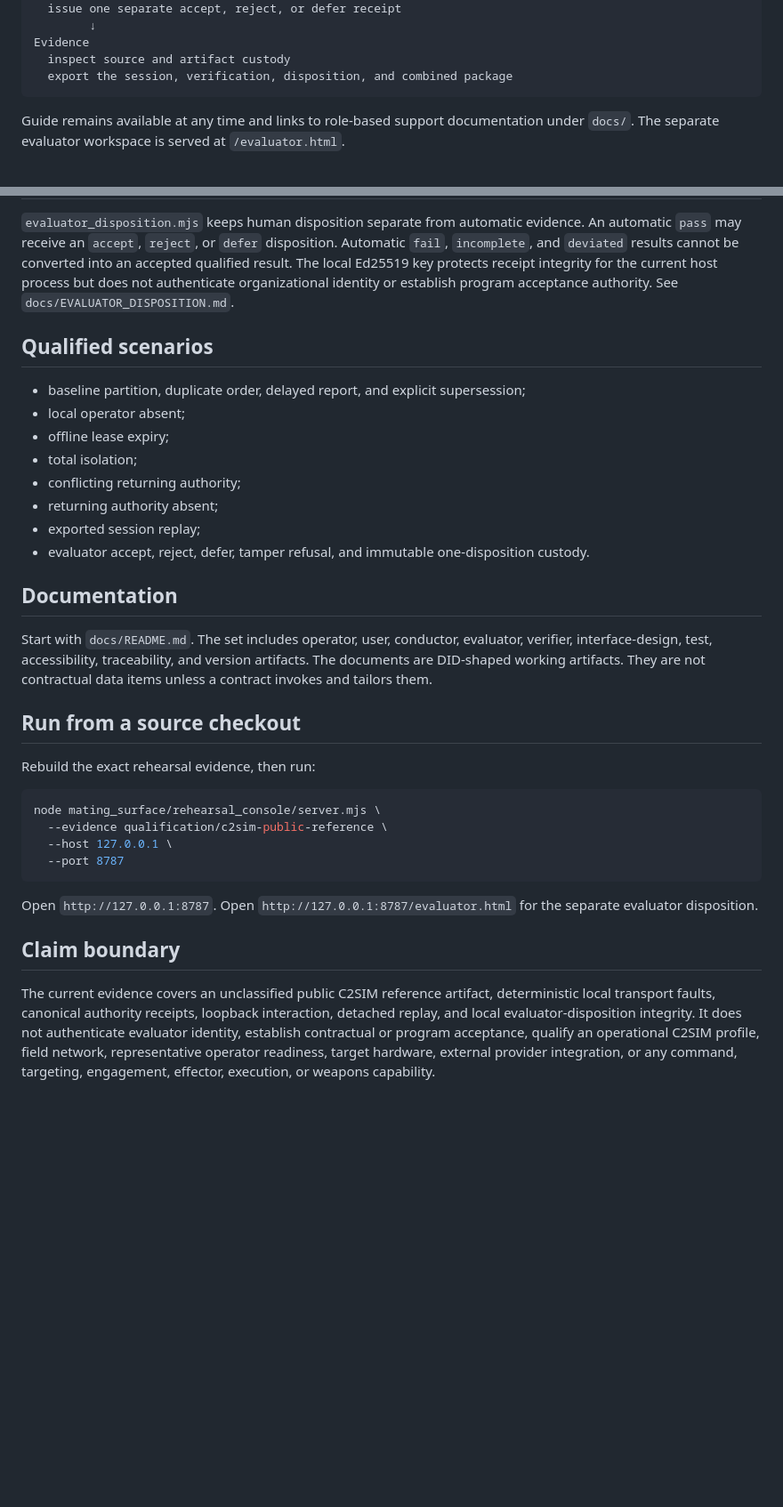
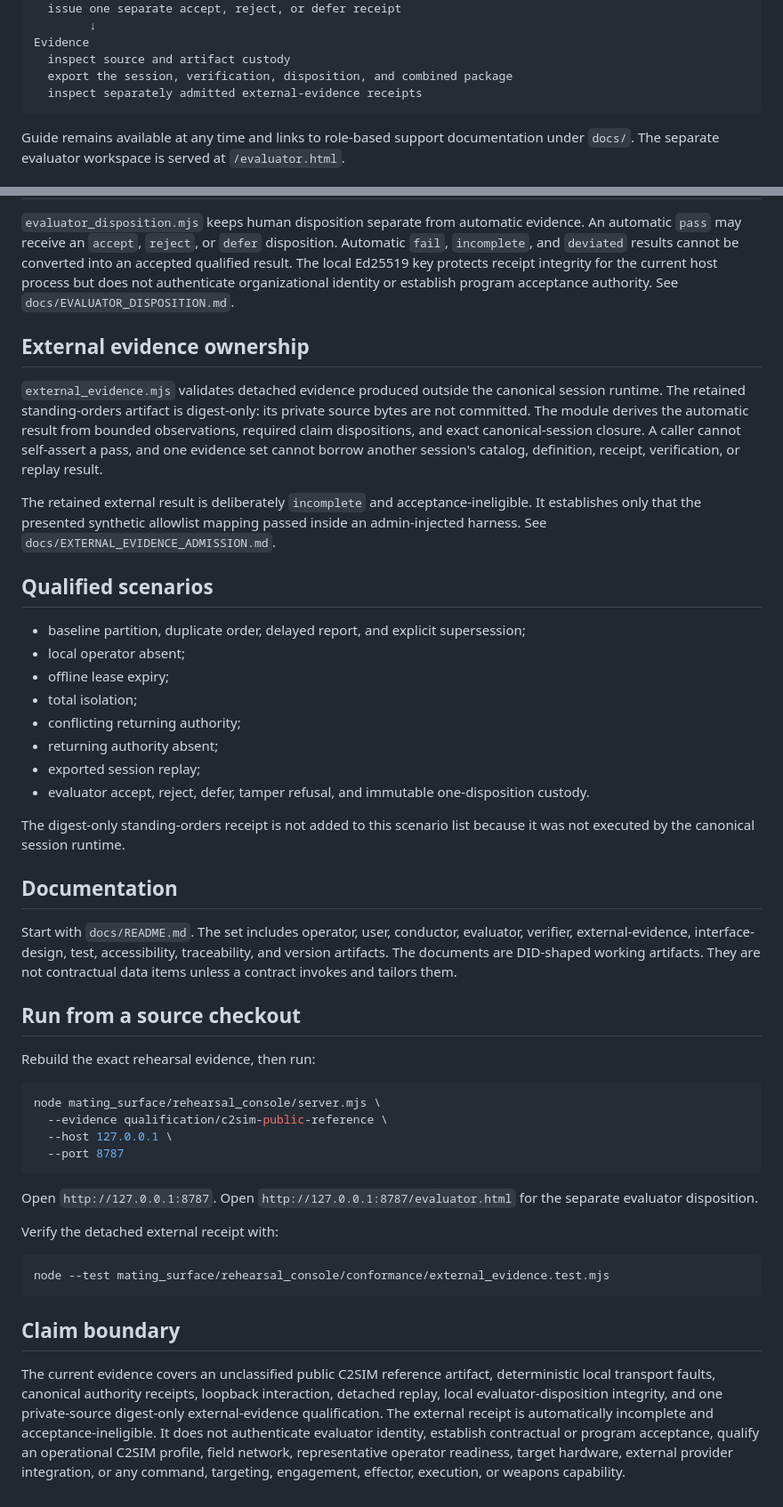
Before and after one commit to BigBirdReturns/ai-execution-audit, a Markdown page: mating_surface/rehearsal_console/README.md, 2 parts joined by grey strips. Shown at 89% size. Rendered like a GitHub page; blank space fills up the shorter version.

Commit message:
Keep external evidence separate from scenario acceptance

````diff
--- a/mating_surface/rehearsal_console/README.md
+++ b/mating_surface/rehearsal_console/README.md
@@ -26,6 +26,7 @@ Evaluator disposition
 Evidence
   inspect source and artifact custody
   export the session, verification, disposition, and combined package
+  inspect separately admitted external-evidence receipts
 ```
 
 Guide remains available at any time and links to role-based support documentation under `docs/`. The separate evaluator workspace is served at `/evaluator.html`.
@@ -53,6 +54,12 @@ The server owns bounded session execution, loads the content-addressed scenario
 
 `evaluator_disposition.mjs` keeps human disposition separate from automatic evidence. An automatic `pass` may receive an `accept`, `reject`, or `defer` disposition. Automatic `fail`, `incomplete`, and `deviated` results cannot be converted into an accepted qualified result. The local Ed25519 key protects receipt integrity for the current host process but does not authenticate organizational identity or establish program acceptance authority. See `docs/EVALUATOR_DISPOSITION.md`.
 
+## External evidence ownership
+
+`external_evidence.mjs` validates detached evidence produced outside the canonical session runtime. The retained standing-orders artifact is digest-only: its private source bytes are not committed. The module derives the automatic result from bounded observations, required claim dispositions, and exact canonical-session closure. A caller cannot self-assert a pass, and one evidence set cannot borrow another session's catalog, definition, receipt, verification, or replay result.
+
+The retained external result is deliberately `incomplete` and acceptance-ineligible. It establishes only that the presented synthetic allowlist mapping passed inside an admin-injected harness. See `docs/EXTERNAL_EVIDENCE_ADMISSION.md`.
+
 ## Qualified scenarios
 
 - baseline partition, duplicate order, delayed report, and explicit supersession;
@@ -64,9 +71,11 @@ The server owns bounded session execution, loads the content-addressed scenario
 - exported session replay;
 - evaluator accept, reject, defer, tamper refusal, and immutable one-disposition custody.
 
+The digest-only standing-orders receipt is not added to this scenario list because it was not executed by the canonical session runtime.
+
 ## Documentation
 
-Start with `docs/README.md`. The set includes operator, user, conductor, evaluator, verifier, interface-design, test, accessibility, traceability, and version artifacts. The documents are DID-shaped working artifacts. They are not contractual data items unless a contract invokes and tailors them.
+Start with `docs/README.md`. The set includes operator, user, conductor, evaluator, verifier, external-evidence, interface-design, test, accessibility, traceability, and version artifacts. The documents are DID-shaped working artifacts. They are not contractual data items unless a contract invokes and tailors them.
 
 ## Run from a source checkout
 
@@ -81,6 +90,12 @@ node mating_surface/rehearsal_console/server.mjs \
 
 Open `http://127.0.0.1:8787`. Open `http://127.0.0.1:8787/evaluator.html` for the separate evaluator disposition.
 
+Verify the detached external receipt with:
+
+```bash
+node --test mating_surface/rehearsal_console/conformance/external_evidence.test.mjs
+```
+
 ## Claim boundary
 
-The current evidence covers an unclassified public C2SIM reference artifact, deterministic local transport faults, canonical authority receipts, loopback interaction, detached replay, and local evaluator-disposition integrity. It does not authenticate evaluator identity, establish contractual or program acceptance, qualify an operational C2SIM profile, field network, representative operator readiness, target hardware, external provider integration, or any command, targeting, engagement, effector, execution, or weapons capability.
+The current evidence covers an unclassified public C2SIM reference artifact, deterministic local transport faults, canonical authority receipts, loopback interaction, detached replay, local evaluator-disposition integrity, and one private-source digest-only external-evidence qualification. The external receipt is automatically incomplete and acceptance-ineligible. It does not authenticate evaluator identity, establish contractual or program acceptance, qualify an operational C2SIM profile, field network, representative operator readiness, target hardware, external provider integration, or any command, targeting, engagement, effector, execution, or weapons capability.
````
